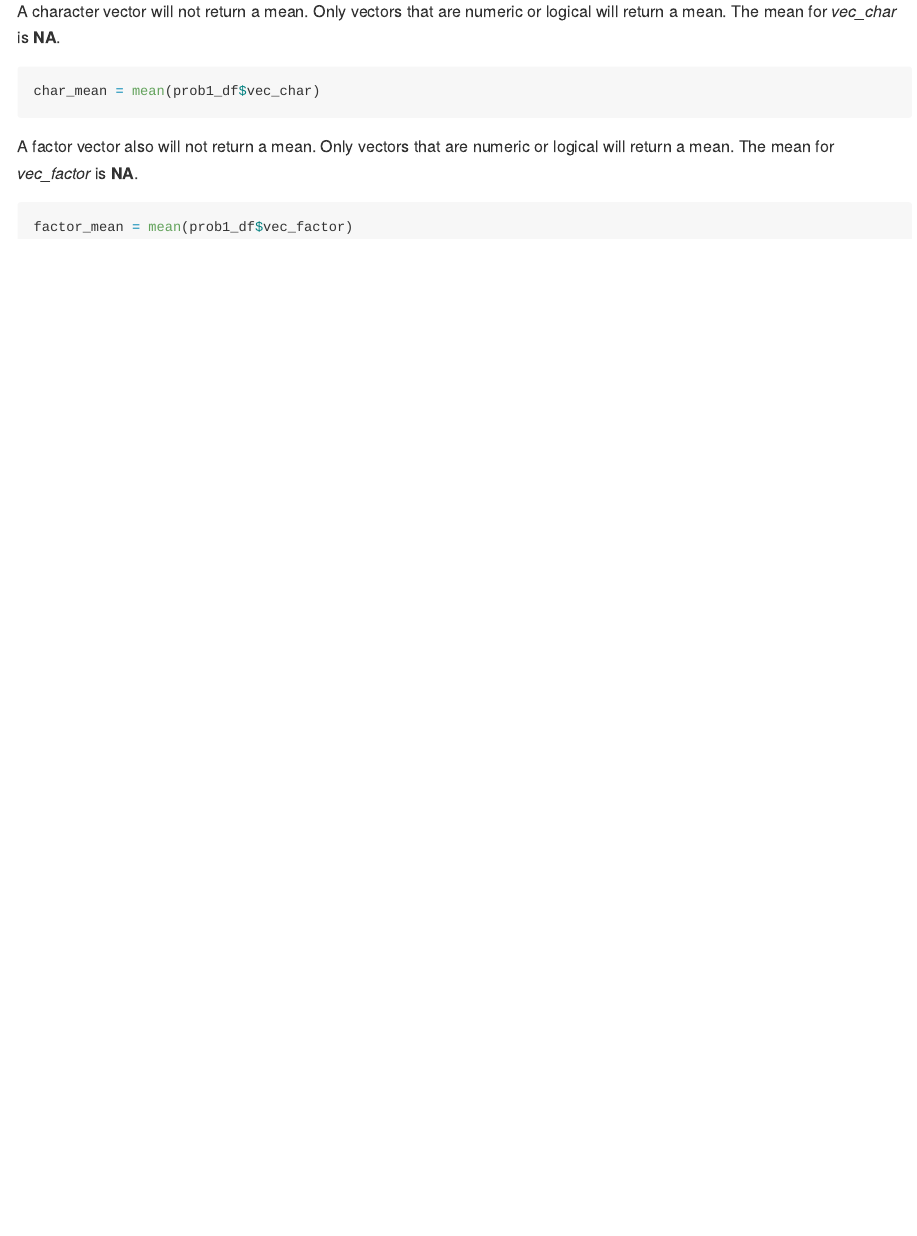
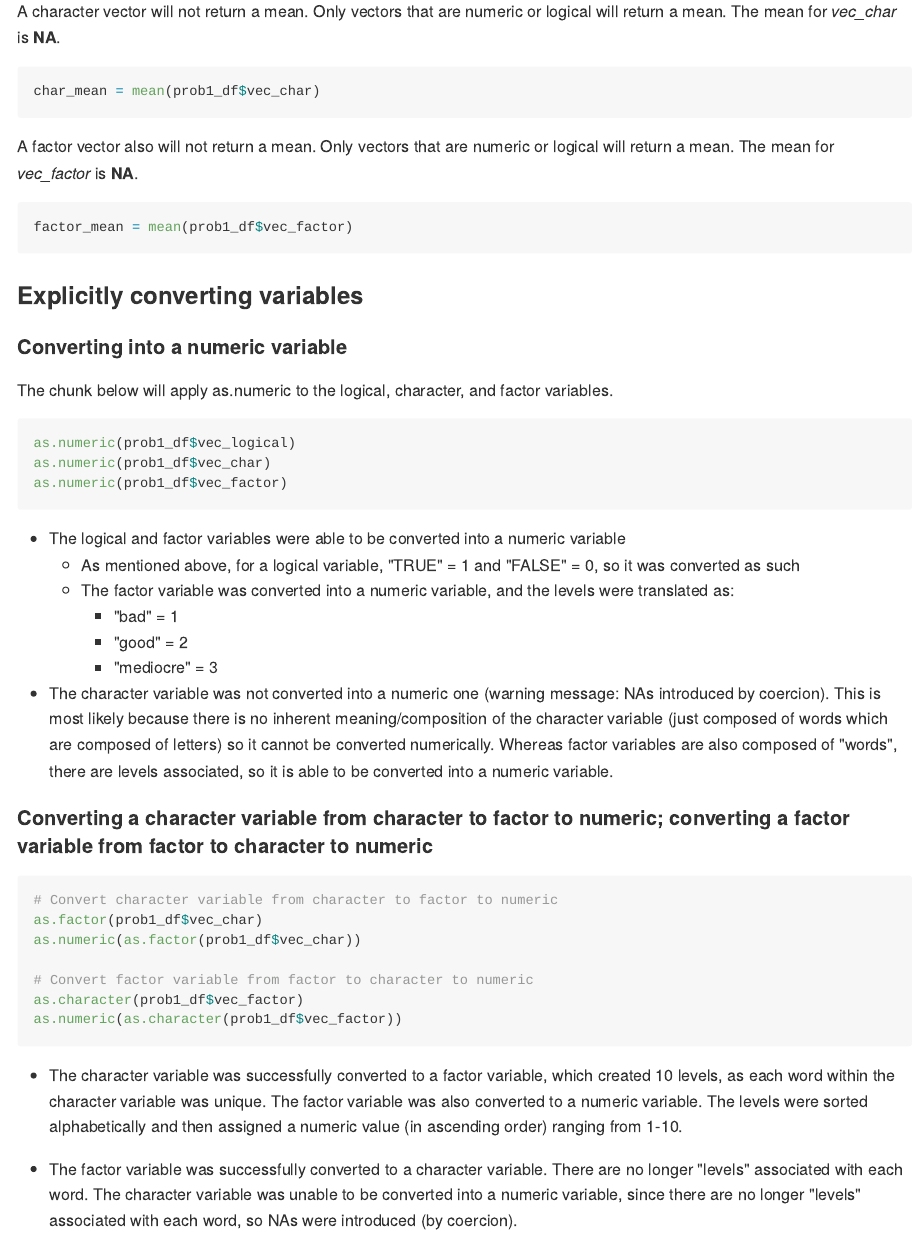
Before and after one commit to akang7/p8105_hw1_aik2136, an R Markdown document (p8105_hw1_aik2136.Rmd): the page in a window 1100 px wide, from 1040 px down. The pictures show the output file p8105_hw1_aik2136.md that the author committed with the source, drawn offline in the style of GitHub.

Commit message:
Converting variables

````diff
--- a/p8105_hw1_aik2136.Rmd
+++ b/p8105_hw1_aik2136.Rmd
@@ -56,3 +56,39 @@ A factor vector also will not return a mean. Only vectors that are numeric or lo
 ```{r mean_vec_factor, eval = FALSE}
 factor_mean = mean(prob1_df$vec_factor)
 ```
+
+
+### Explicitly converting variables
+
+#### Converting into a numeric variable
+The chunk below will apply as.numeric to the logical, character, and factor variables.
+
+```{r converting_variable, eval = FALSE}
+as.numeric(prob1_df$vec_logical)
+as.numeric(prob1_df$vec_char)
+as.numeric(prob1_df$vec_factor)
+```
+
+* The logical and factor variables were able to be converted into a numeric variable
+    * As mentioned above, for a logical variable, "TRUE" = 1 and "FALSE" = 0, so it was converted as such
+    * The factor variable was converted into a numeric variable, and the levels were translated as:
+        * "bad" = 1
+        * "good" = 2
+        * "mediocre" = 3
+* The character variable was not converted into a numeric one (warning message: NAs introduced by coercion). This is most likely because there is no inherent meaning/composition of the character variable (just composed of words which are composed of letters) so it cannot be converted numerically. Whereas factor variables are also composed of "words", there are levels associated, so it is able to be converted into a numeric variable.
+
+#### Converting a character variable from character to factor to numeric; converting a factor variable from factor to character to numeric
+
+```{r converting_char_and_factor, eval = FALSE}
+# Convert character variable from character to factor to numeric
+as.factor(prob1_df$vec_char)
+as.numeric(as.factor(prob1_df$vec_char))
+
+# Convert factor variable from factor to character to numeric
+as.character(prob1_df$vec_factor)
+as.numeric(as.character(prob1_df$vec_factor))
+```
+
+* The character variable was successfully converted to a factor variable, which created 10 levels, as each word within the character variable was unique. The factor variable was also converted to a numeric variable. The levels were sorted alphabetically and then assigned a numeric value (in ascending order) ranging from 1-10.
+
+* The factor variable was successfully converted to a character variable. There are no longer "levels" associated with each word. The character variable was unable to be converted into a numeric variable, since there are no longer "levels" associated with each word, so NAs were introduced (by coercion).
````
Also changed, not shown: p8105_hw1_aik2136.md.
